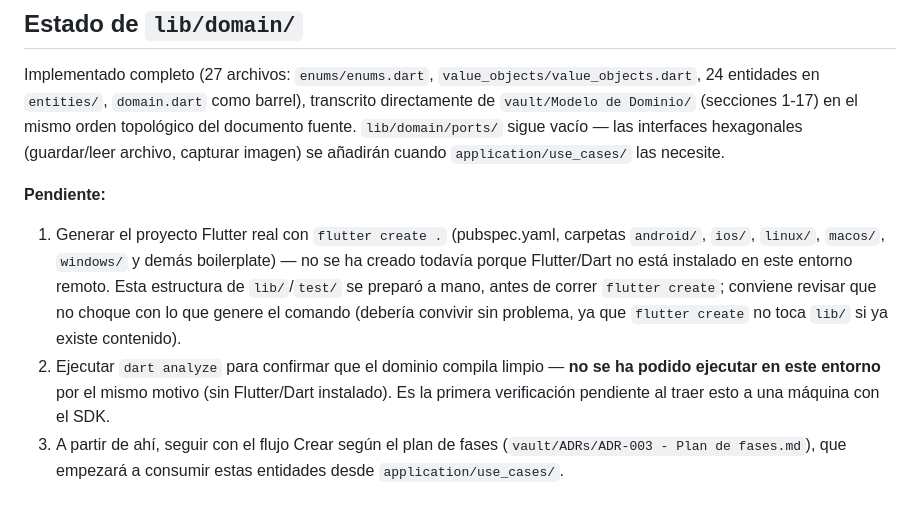
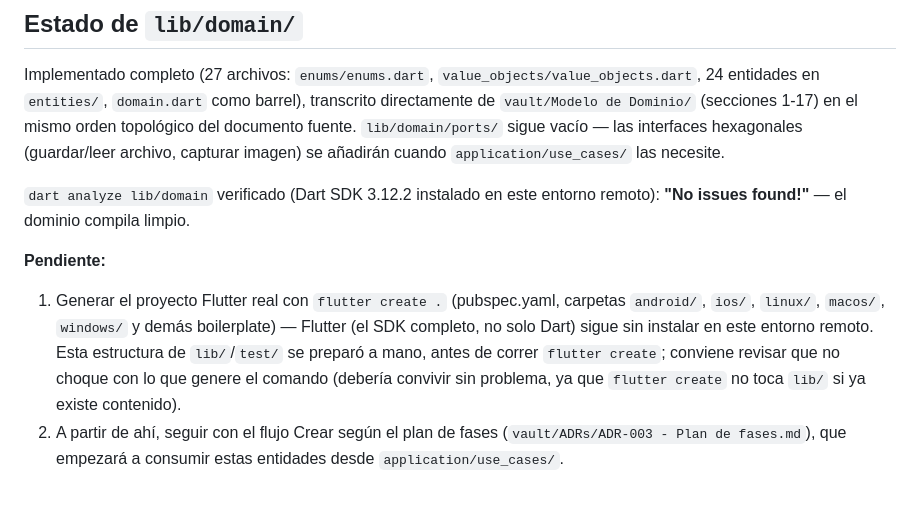
Before and after one commit to 1dardo1/lcp-builder, a Markdown page: app/README.md, the part around the change. Rendered like a GitHub page.

```diff
--- a/app/README.md
+++ b/app/README.md
@@ -37,8 +37,9 @@ Las carpetas hoja de `application/`, `infrastructure/`, `presentation/` y `test/
 
 Implementado completo (27 archivos: `enums/enums.dart`, `value_objects/value_objects.dart`, 24 entidades en `entities/`, `domain.dart` como barrel), transcrito directamente de `vault/Modelo de Dominio/` (secciones 1-17) en el mismo orden topológico del documento fuente. `lib/domain/ports/` sigue vacío — las interfaces hexagonales (guardar/leer archivo, capturar imagen) se añadirán cuando `application/use_cases/` las necesite.
 
+`dart analyze lib/domain` verificado (Dart SDK 3.12.2 instalado en este entorno remoto): **"No issues found!"** — el dominio compila limpio.
+
 **Pendiente:**
 
-1. Generar el proyecto Flutter real con `flutter create .` (pubspec.yaml, carpetas `android/`, `ios/`, `linux/`, `macos/`, `windows/` y demás boilerplate) — no se ha creado todavía porque Flutter/Dart no está instalado en este entorno remoto. Esta estructura de `lib/`/`test/` se preparó a mano, antes de correr `flutter create`; conviene revisar que no choque con lo que genere el comando (debería convivir sin problema, ya que `flutter create` no toca `lib/` si ya existe contenido).
-2. Ejecutar `dart analyze` para confirmar que el dominio compila limpio — **no se ha podido ejecutar en este entorno** por el mismo motivo (sin Flutter/Dart instalado). Es la primera verificación pendiente al traer esto a una máquina con el SDK.
-3. A partir de ahí, seguir con el flujo Crear según el plan de fases (`vault/ADRs/ADR-003 - Plan de fases.md`), que empezará a consumir estas entidades desde `application/use_cases/`.
+1. Generar el proyecto Flutter real con `flutter create .` (pubspec.yaml, carpetas `android/`, `ios/`, `linux/`, `macos/`, `windows/` y demás boilerplate) — Flutter (el SDK completo, no solo Dart) sigue sin instalar en este entorno remoto. Esta estructura de `lib/`/`test/` se preparó a mano, antes de correr `flutter create`; conviene revisar que no choque con lo que genere el comando (debería convivir sin problema, ya que `flutter create` no toca `lib/` si ya existe contenido).
+2. A partir de ahí, seguir con el flujo Crear según el plan de fases (`vault/ADRs/ADR-003 - Plan de fases.md`), que empezará a consumir estas entidades desde `application/use_cases/`.
```
Also changed, not shown: vault/00 - Inicio.md (+4 -3 lines).
